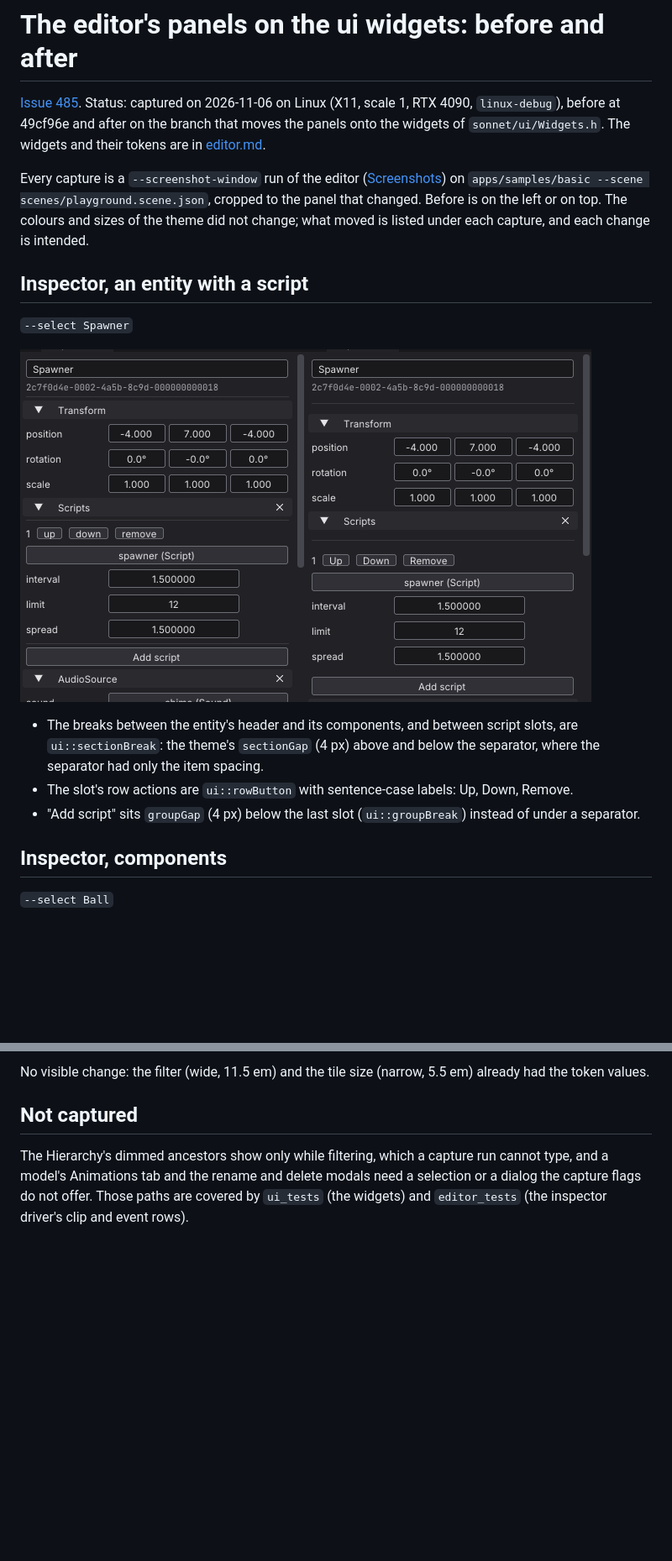
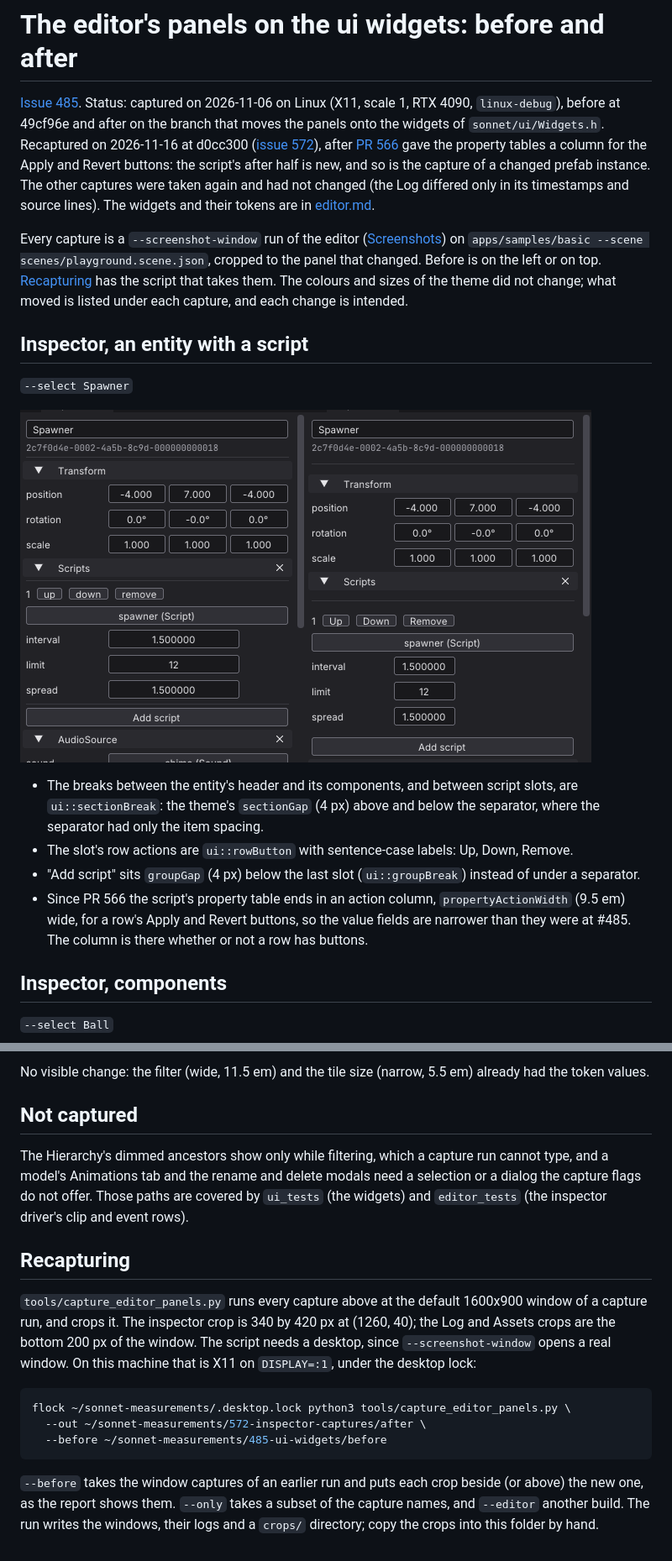
Before and after one commit to Pacheco95/sonnet, a Markdown page: docs/reports/editor-ui-widgets.md, 2 parts joined by grey strips. Shown at 84% size. Rendered like a GitHub page; pictures changed too: docs/reports/editor-ui-widgets/inspector-script-crop.png; blank space fills up the shorter version.

````diff
--- a/docs/reports/editor-ui-widgets.md
+++ b/docs/reports/editor-ui-widgets.md
@@ -1,8 +1,8 @@
 # The editor's panels on the ui widgets: before and after
 
-[Issue 485](https://github.com/Pacheco95/sonnet/issues/485). Status: captured on 2026-11-06 on Linux (X11, scale 1, RTX 4090, `linux-debug`), before at 49cf96e and after on the branch that moves the panels onto the widgets of `sonnet/ui/Widgets.h`. The widgets and their tokens are in [editor.md](../editor.md#widgets).
+[Issue 485](https://github.com/Pacheco95/sonnet/issues/485). Status: captured on 2026-11-06 on Linux (X11, scale 1, RTX 4090, `linux-debug`), before at 49cf96e and after on the branch that moves the panels onto the widgets of `sonnet/ui/Widgets.h`. Recaptured on 2026-11-16 at d0cc300 ([issue 572](https://github.com/Pacheco95/sonnet/issues/572)), after [PR 566](https://github.com/Pacheco95/sonnet/pull/566) gave the property tables a column for the Apply and Revert buttons: the script's after half is new, and so is the capture of a changed prefab instance. The other captures were taken again and had not changed (the Log differed only in its timestamps and source lines). The widgets and their tokens are in [editor.md](../editor.md#widgets).
 
-Every capture is a `--screenshot-window` run of the editor ([Screenshots](../editor.md#screenshots)) on `apps/samples/basic --scene scenes/playground.scene.json`, cropped to the panel that changed. Before is on the left or on top. The colours and sizes of the theme did not change; what moved is listed under each capture, and each change is intended.
+Every capture is a `--screenshot-window` run of the editor ([Screenshots](../editor.md#screenshots)) on `apps/samples/basic --scene scenes/playground.scene.json`, cropped to the panel that changed. Before is on the left or on top. [Recapturing](#recapturing) has the script that takes them. The colours and sizes of the theme did not change; what moved is listed under each capture, and each change is intended.
 
 ## Inspector, an entity with a script
 
@@ -13,6 +13,7 @@ Every capture is a `--screenshot-window` run of the editor ([Screenshots](../edi
 - The breaks between the entity's header and its components, and between script slots, are `ui::sectionBreak`: the theme's `sectionGap` (4 px) above and below the separator, where the separator had only the item spacing.
 - The slot's row actions are `ui::rowButton` with sentence-case labels: Up, Down, Remove.
 - "Add script" sits `groupGap` (4 px) below the last slot (`ui::groupBreak`) instead of under a separator.
+- Since PR 566 the script's property table ends in an action column, `propertyActionWidth` (9.5 em) wide, for a row's Apply and Revert buttons, so the value fields are narrower than they were at #485. The column is there whether or not a row has buttons.
 
 ## Inspector, components
 
@@ -42,3 +53,15 @@ No visible change: the filter (wide, 11.5 em) and the tile size (narrow, 5.5 em)
 ## Not captured
 
 The Hierarchy's dimmed ancestors show only while filtering, which a capture run cannot type, and a model's Animations tab and the rename and delete modals need a selection or a dialog the capture flags do not offer. Those paths are covered by `ui_tests` (the widgets) and `editor_tests` (the inspector driver's clip and event rows).
+
+## Recapturing
+
+`tools/capture_editor_panels.py` runs every capture above at the default 1600x900 window of a capture run, and crops it. The inspector crop is 340 by 420 px at (1260, 40); the Log and Assets crops are the bottom 200 px of the window. The script needs a desktop, since `--screenshot-window` opens a real window. On this machine that is X11 on `DISPLAY=:1`, under the desktop lock:
+
+```bash
+flock ~/sonnet-measurements/.desktop.lock python3 tools/capture_editor_panels.py \
+  --out ~/sonnet-measurements/572-inspector-captures/after \
+  --before ~/sonnet-measurements/485-ui-widgets/before
+```
+
+`--before` takes the window captures of an earlier run and puts each crop beside (or above) the new one, as the report shows them. `--only` takes a subset of the capture names, and `--editor` another build. The run writes the windows, their logs and a `crops/` directory; copy the crops into this folder by hand.
````
Also changed, not shown: other parts of docs/reports/editor-ui-widgets.md (+10 -0 lines), docs/reports/editor-ui-widgets/inspector-prefab-instance-crop.png (added), 1 other file.
